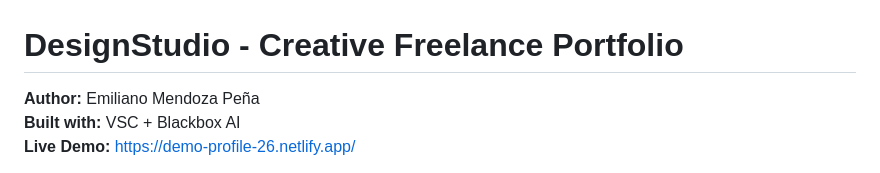
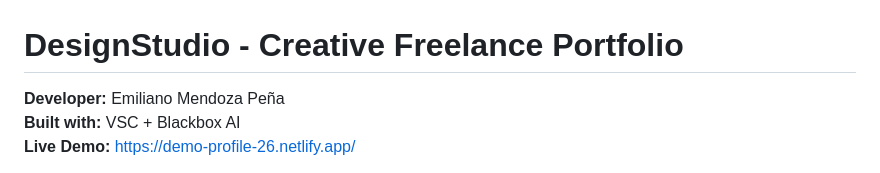
Before and after one commit to emilianomp/demo-porfolio, a Markdown page: README.md, the part around the change. Drawn GitHub-style.

Commit message:
Chagen -Autor- x -Developer

```diff
--- a/README.md
+++ b/README.md
@@ -1,6 +1,6 @@
 # DesignStudio - Creative Freelance Portfolio
 
-**Author:** Emiliano Mendoza Peña
+**Developer:** Emiliano Mendoza Peña
 **Built with:** VSC + Blackbox AI
 **Live Demo:** [https://demo-profile-26.netlify.app/](https://demo-profile-26.netlify.app/)
 
```
